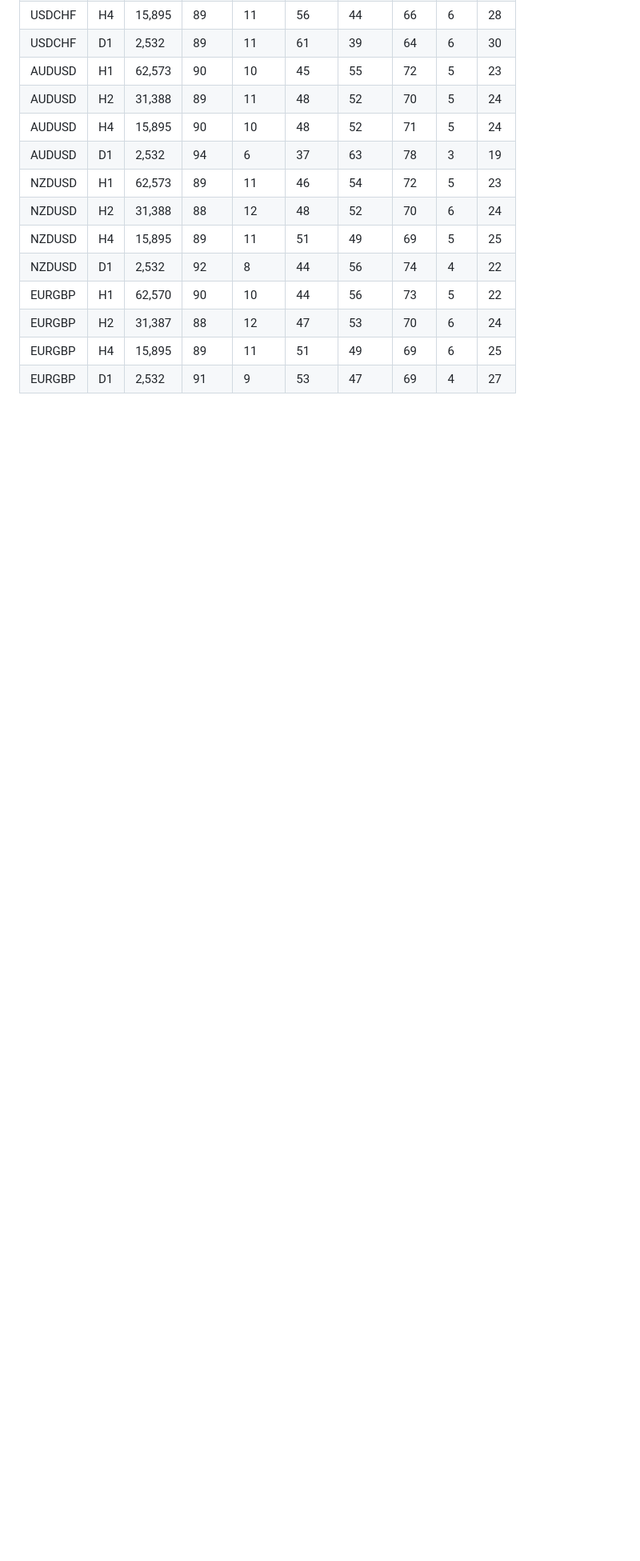
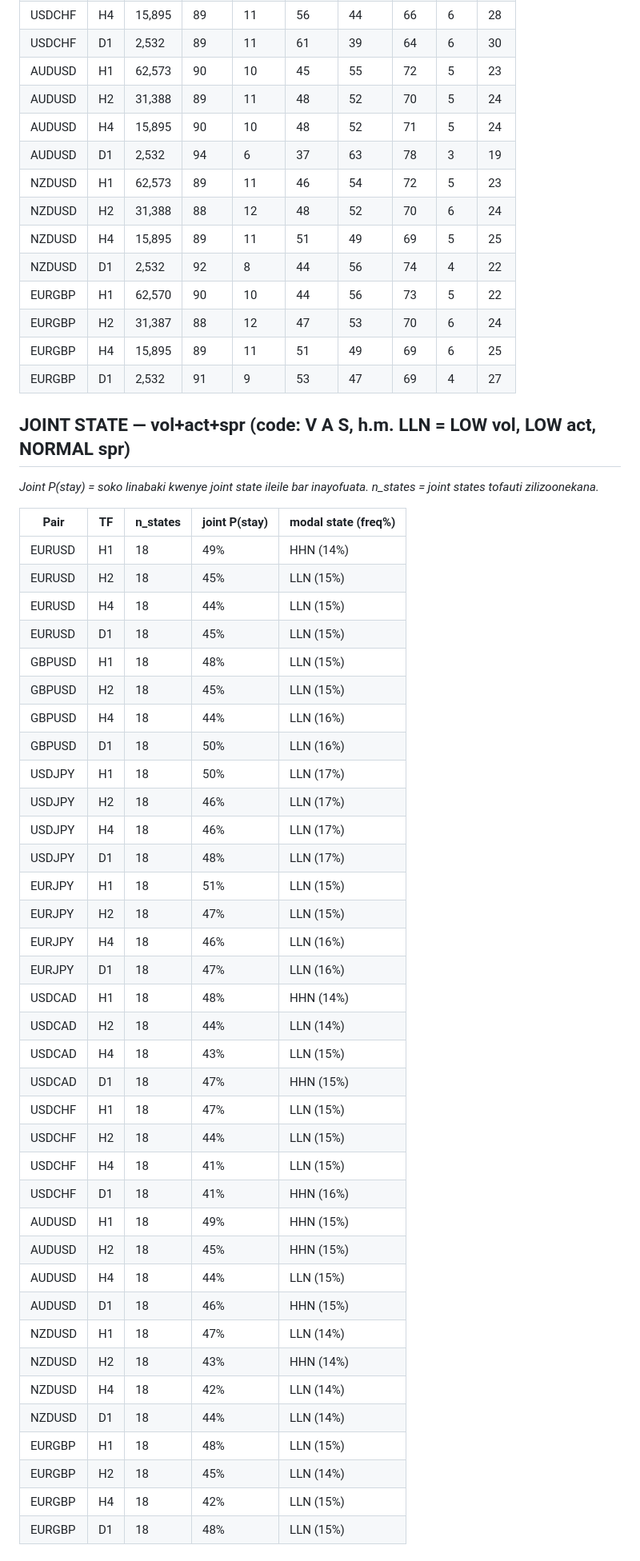
Before and after one commit to Majorsoln/elitefx1, a Markdown page: reports/regime_transition_report.md, the part around one of its changes. Shown at 80% size. Rendered like a GitHub page; blank space fills up the shorter version.

Commit message:
report: regime transition + joint state (CQ-011)

```diff
--- a/reports/regime_transition_report.md
+++ b/reports/regime_transition_report.md
@@ -128,3 +128,46 @@
 | EURGBP | H4 | 15,895 | 89 | 11 | 51 | 49 | 69 | 6 | 25 |
 | EURGBP | D1 | 2,532 | 91 | 9 | 53 | 47 | 69 | 4 | 27 |
 
+## JOINT STATE — vol+act+spr (code: V A S, h.m. LLN = LOW vol, LOW act, NORMAL spr)
+
+*Joint P(stay) = soko linabaki kwenye joint state ileile bar inayofuata. n_states = joint states tofauti zilizoonekana.*
+
+| Pair | TF | n_states | joint P(stay) | modal state (freq%) |
+|------|----|----------|---------------|---------------------|
+| EURUSD | H1 | 18 | 49% | HHN (14%) |
+| EURUSD | H2 | 18 | 45% | LLN (15%) |
+| EURUSD | H4 | 18 | 44% | LLN (15%) |
+| EURUSD | D1 | 18 | 45% | LLN (15%) |
+| GBPUSD | H1 | 18 | 48% | LLN (15%) |
+| GBPUSD | H2 | 18 | 45% | LLN (15%) |
+| GBPUSD | H4 | 18 | 44% | LLN (16%) |
+| GBPUSD | D1 | 18 | 50% | LLN (16%) |
+| USDJPY | H1 | 18 | 50% | LLN (17%) |
+| USDJPY | H2 | 18 | 46% | LLN (17%) |
+| USDJPY | H4 | 18 | 46% | LLN (17%) |
+| USDJPY | D1 | 18 | 48% | LLN (17%) |
+| EURJPY | H1 | 18 | 51% | LLN (15%) |
+| EURJPY | H2 | 18 | 47% | LLN (15%) |
+| EURJPY | H4 | 18 | 46% | LLN (16%) |
+| EURJPY | D1 | 18 | 47% | LLN (16%) |
+| USDCAD | H1 | 18 | 48% | HHN (14%) |
+| USDCAD | H2 | 18 | 44% | LLN (14%) |
+| USDCAD | H4 | 18 | 43% | LLN (15%) |
+| USDCAD | D1 | 18 | 47% | HHN (15%) |
+| USDCHF | H1 | 18 | 47% | LLN (15%) |
+| USDCHF | H2 | 18 | 44% | LLN (15%) |
+| USDCHF | H4 | 18 | 41% | LLN (15%) |
+| USDCHF | D1 | 18 | 41% | HHN (16%) |
+| AUDUSD | H1 | 18 | 49% | HHN (15%) |
+| AUDUSD | H2 | 18 | 45% | HHN (15%) |
+| AUDUSD | H4 | 18 | 44% | LLN (15%) |
+| AUDUSD | D1 | 18 | 46% | HHN (15%) |
+| NZDUSD | H1 | 18 | 47% | LLN (14%) |
+| NZDUSD | H2 | 18 | 43% | HHN (14%) |
+| NZDUSD | H4 | 18 | 42% | LLN (14%) |
+| NZDUSD | D1 | 18 | 44% | LLN (14%) |
+| EURGBP | H1 | 18 | 48% | LLN (15%) |
+| EURGBP | H2 | 18 | 45% | LLN (14%) |
+| EURGBP | H4 | 18 | 42% | LLN (15%) |
+| EURGBP | D1 | 18 | 48% | LLN (15%) |
+
```
Also changed, not shown: other parts of reports/regime_transition_report.md (+33 -4 lines), reports/market_state_report.md (+1 -1 lines).
